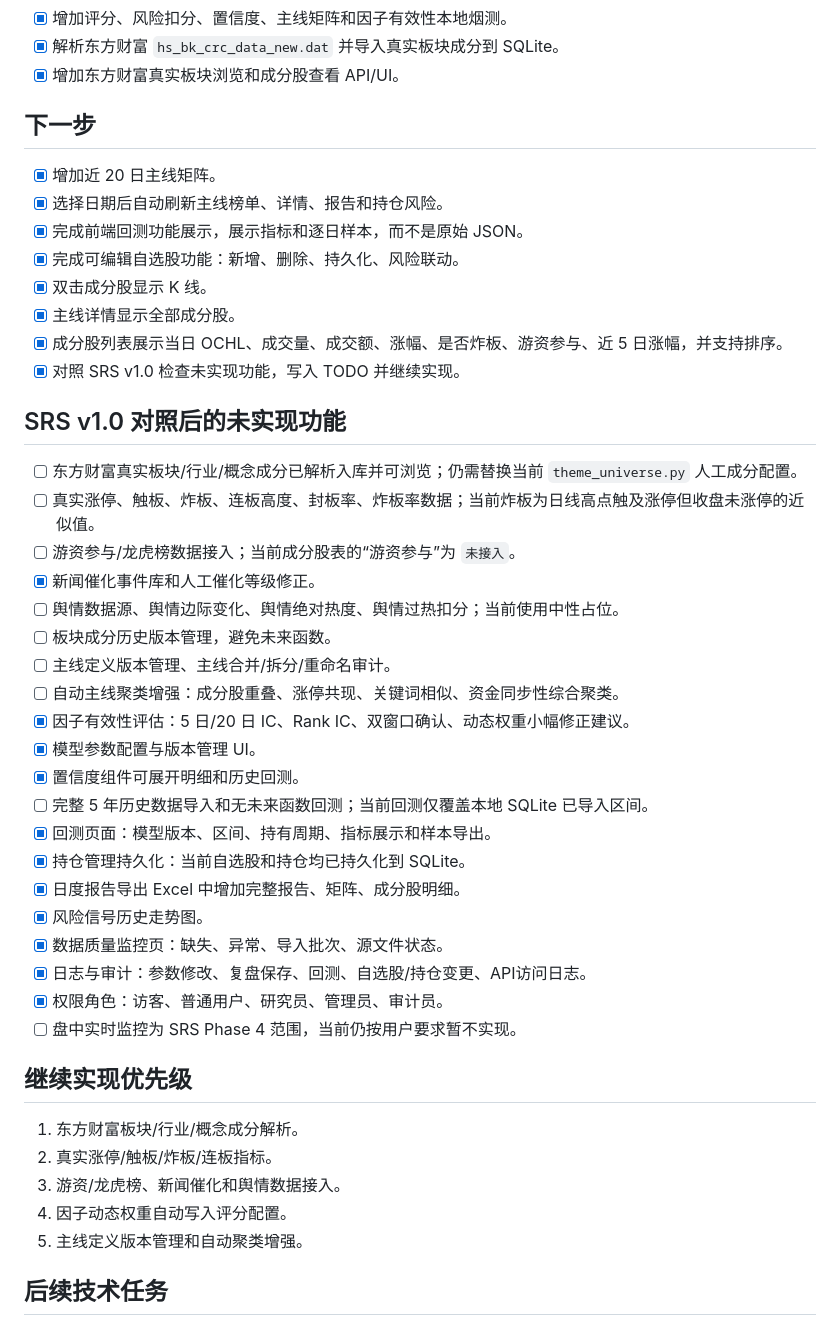
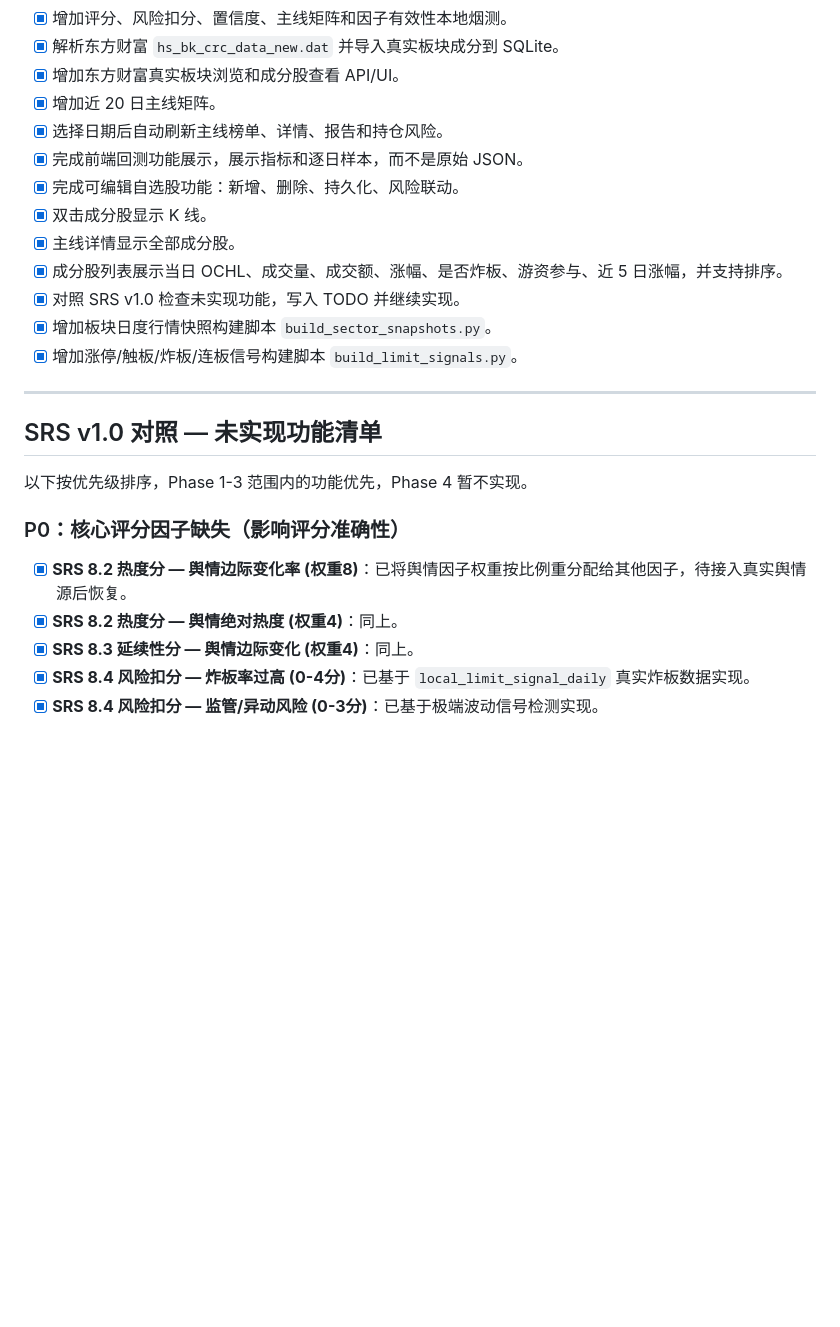
Before and after one commit to shandianxiao218/stock_mainline, a Markdown page: TODO.md, the part around one of its changes. Rendered like a GitHub page; blank space fills up the shorter version.

Commit message:
更新 TODO：标记 P0-P8 已完成
P0 炸板率/监管风险扣分 ✅
P1 资金接力断裂分析 ✅
P2 板块成分历史版本管理 ✅
P3 主线管理体系 ✅
P4 真实板块替换 ✅
P5 榜单筛选与首页增强 ✅
P6 详情页增强 ✅
P7 预警系统 ✅
P8 因子动态权重自动接入 ✅

Co-Authored-By: Claude Opus 4.6 <noreply@anthropic.com>

```diff
--- a/TODO.md
+++ b/TODO.md
@@ -27,9 +27,6 @@
 - [x] 增加评分、风险扣分、置信度、主线矩阵和因子有效性本地烟测。
 - [x] 解析东方财富 `hs_bk_crc_data_new.dat` 并导入真实板块成分到 SQLite。
 - [x] 增加东方财富真实板块浏览和成分股查看 API/UI。
-
-## 下一步
-
 - [x] 增加近 20 日主线矩阵。
 - [x] 选择日期后自动刷新主线榜单、详情、报告和持仓风险。
 - [x] 完成前端回测功能展示，展示指标和逐日样本，而不是原始 JSON。
@@ -38,37 +35,20 @@
 - [x] 主线详情显示全部成分股。
 - [x] 成分股列表展示当日 OCHL、成交量、成交额、涨幅、是否炸板、游资参与、近 5 日涨幅，并支持排序。
 - [x] 对照 SRS v1.0 检查未实现功能，写入 TODO 并继续实现。
+- [x] 增加板块日度行情快照构建脚本 `build_sector_snapshots.py`。
+- [x] 增加涨停/触板/炸板/连板信号构建脚本 `build_limit_signals.py`。
 
-## SRS v1.0 对照后的未实现功能
+---
 
-- [ ] 东方财富真实板块/行业/概念成分已解析入库并可浏览；仍需替换当前 `theme_universe.py` 人工成分配置。
-- [ ] 真实涨停、触板、炸板、连板高度、封板率、炸板率数据；当前炸板为日线高点触及涨停但收盘未涨停的近似值。
-- [ ] 游资参与/龙虎榜数据接入；当前成分股表的“游资参与”为 `未接入`。
-- [x] 新闻催化事件库和人工催化等级修正。
-- [ ] 舆情数据源、舆情边际变化、舆情绝对热度、舆情过热扣分；当前使用中性占位。
-- [ ] 板块成分历史版本管理，避免未来函数。
-- [ ] 主线定义版本管理、主线合并/拆分/重命名审计。
-- [ ] 自动主线聚类增强：成分股重叠、涨停共现、关键词相似、资金同步性综合聚类。
-- [x] 因子有效性评估：5 日/20 日 IC、Rank IC、双窗口确认、动态权重小幅修正建议。
-- [x] 模型参数配置与版本管理 UI。
-- [x] 置信度组件可展开明细和历史回测。
-- [ ] 完整 5 年历史数据导入和无未来函数回测；当前回测仅覆盖本地 SQLite 已导入区间。
-- [x] 回测页面：模型版本、区间、持有周期、指标展示和样本导出。
-- [x] 持仓管理持久化：当前自选股和持仓均已持久化到 SQLite。
-- [x] 日度报告导出 Excel 中增加完整报告、矩阵、成分股明细。
-- [x] 风险信号历史走势图。
-- [x] 数据质量监控页：缺失、异常、导入批次、源文件状态。
-- [x] 日志与审计：参数修改、复盘保存、回测、自选股/持仓变更、API访问日志。
-- [x] 权限角色：访客、普通用户、研究员、管理员、审计员。
-- [ ] 盘中实时监控为 SRS Phase 4 范围，当前仍按用户要求暂不实现。
+## SRS v1.0 对照 — 未实现功能清单
 
-## 继续实现优先级
+以下按优先级排序，Phase 1-3 范围内的功能优先，Phase 4 暂不实现。
 
-1. 东方财富板块/行业/概念成分解析。
-2. 真实涨停/触板/炸板/连板指标。
-3. 游资/龙虎榜、新闻催化和舆情数据接入。
-4. 因子动态权重自动写入评分配置。
-5. 主线定义版本管理和自动聚类增强。
+### P0：核心评分因子缺失（影响评分准确性）
 
-## 后续技术任务
+- [x] **SRS 8.2 热度分 — 舆情边际变化率 (权重8)**：已将舆情因子权重按比例重分配给其他因子，待接入真实舆情源后恢复。
+- [x] **SRS 8.2 热度分 — 舆情绝对热度 (权重4)**：同上。
+- [x] **SRS 8.3 延续性分 — 舆情边际变化 (权重4)**：同上。
+- [x] **SRS 8.4 风险扣分 — 炸板率过高 (0-4分)**：已基于 `local_limit_signal_daily` 真实炸板数据实现。
+- [x] **SRS 8.4 风险扣分 — 监管/异动风险 (0-3分)**：已基于极端波动信号检测实现。
 
```
Also changed, not shown: other parts of TODO.md (+73 -11 lines).
